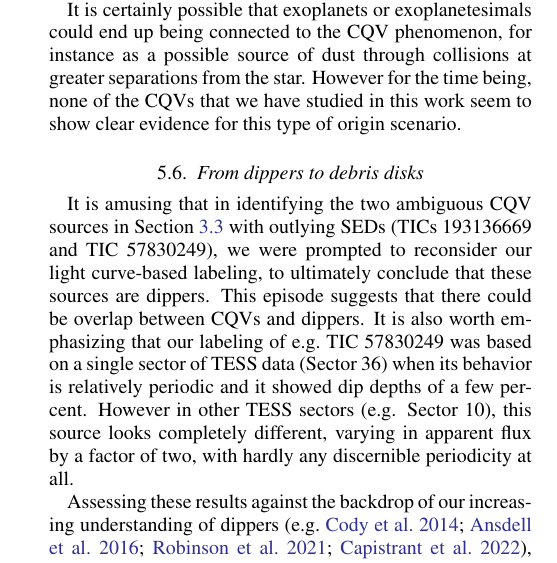
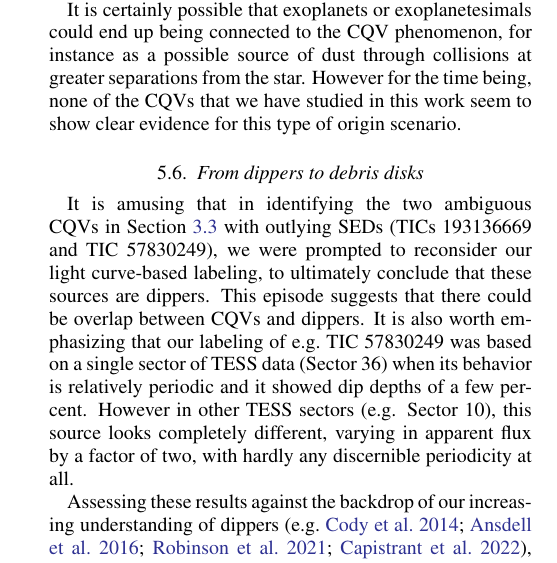
Before and after one commit to lgbouma/cpv, a LaTeX paper (paper/ms.tex, which reads paper/vals_cqv_table_statistics.tex): part of one column of page 16 of 32, cut so that both start at the same text. Compiled offline with pdfLaTeX; a LaTeX package or settings file that is missing is left out; a missing bibliography style is replaced by a similar one.

Commit message:
update ms

```diff
--- a/paper/ms.tex
+++ b/paper/ms.tex
@@ -1484,7 +1486,7 @@ origin scenario.
 \subsection{From dippers to debris disks}
 \label{subsec:discdippers}
 
-It is amusing that in identifying the two ambiguous CQV sources in
+It is amusing that in identifying the two ambiguous CQVs in
 Section~\ref{subsec:irexcess} with outlying SEDs (TICs~193136669 and
 TIC~57830249), we were prompted to reconsider our light curve-based
 labeling, to
--- a/paper/vals_cqv_table_statistics.tex
+++ b/paper/vals_cqv_table_statistics.tex
@@ -6,3 +6,5 @@
 \newcommand{\ngoodsnotfieldbanyan}{50}
 \newcommand{\nmaybesnotfieldbanyan}{17}
 \newcommand{\nnotfieldbanyan}{67}
+\newcommand{\ngoodhighruwe}{9}
+\newcommand{\nmaybehighruwe}{2}
```
Also changed, not shown: paper/ms.tex (2 more changed lines).
